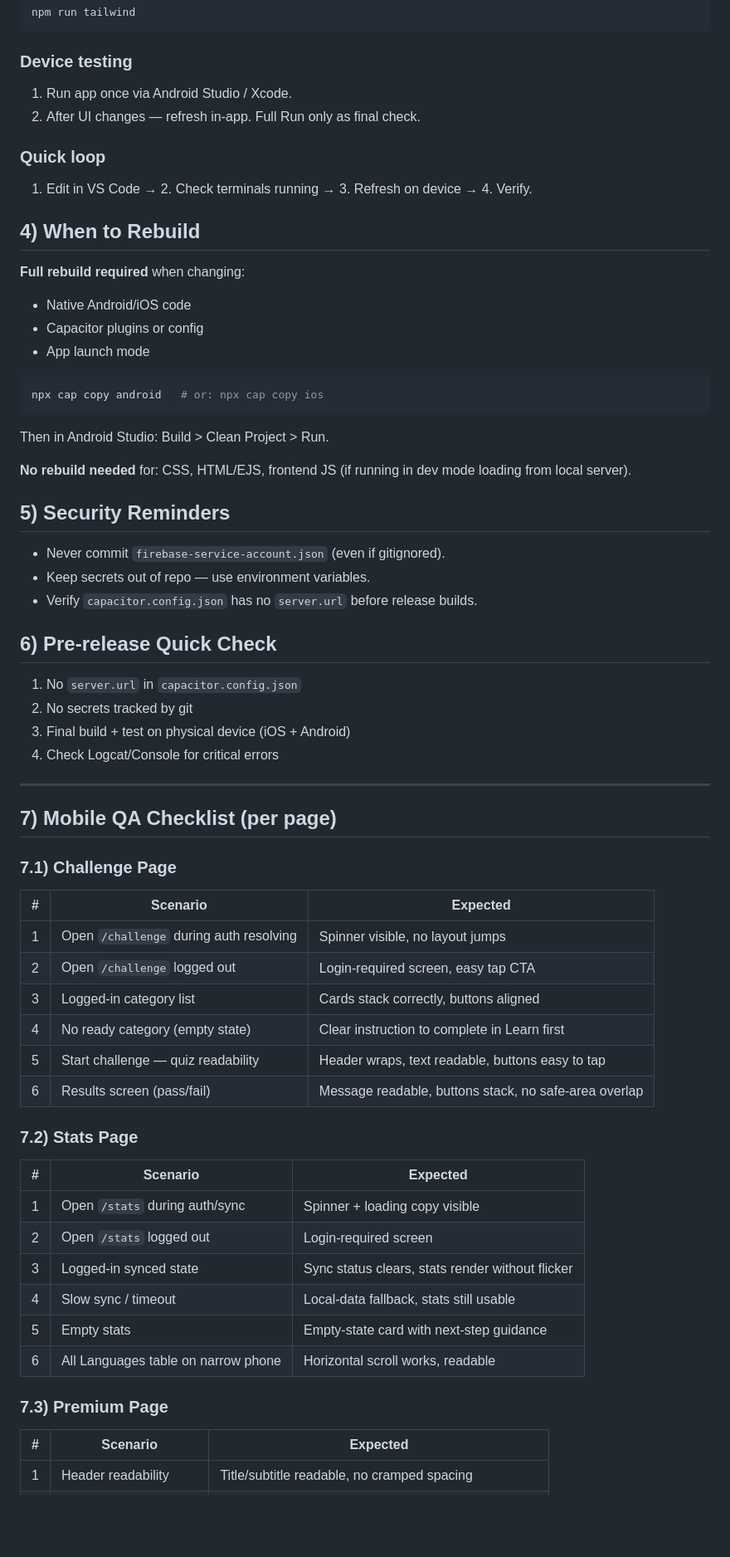
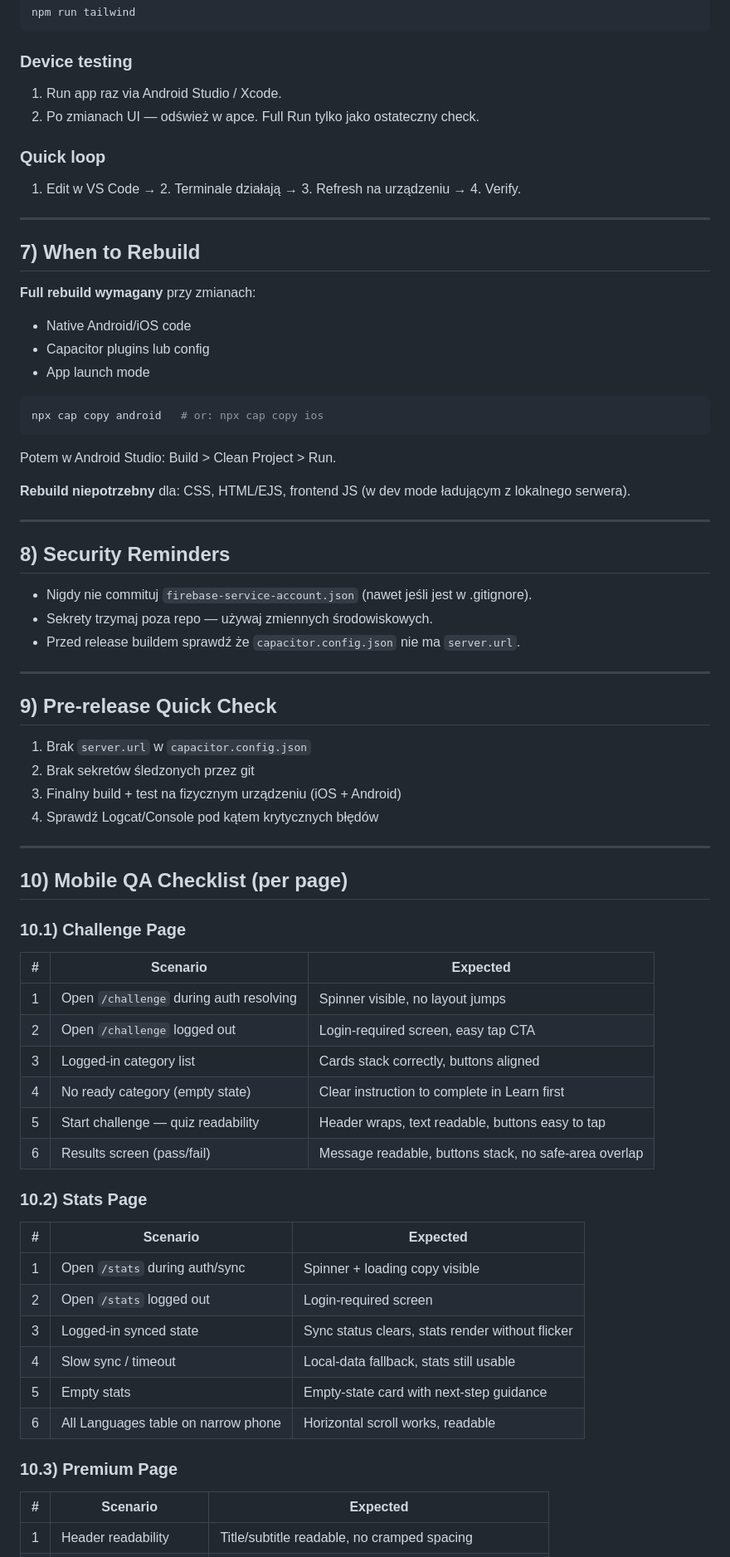
Before and after one commit to KrukowskiAdam/Zentalista_mobile, a Markdown page: MOBILE_DEV_GUIDE.md, the part around one of its changes. Shown at 83% size. Drawn GitHub-style; blank space fills up the shorter version.

````diff
--- a/MOBILE_DEV_GUIDE.md
+++ b/MOBILE_DEV_GUIDE.md
@@ -87,44 +194,50 @@ npm run tailwind
 ```
 
 ### Device testing
-1. Run app once via Android Studio / Xcode.
-2. After UI changes — refresh in-app. Full Run only as final check.
+1. Run app raz via Android Studio / Xcode.
+2. Po zmianach UI — odśwież w apce. Full Run tylko jako ostateczny check.
 
 ### Quick loop
-1. Edit in VS Code → 2. Check terminals running → 3. Refresh on device → 4. Verify.
+1. Edit w VS Code → 2. Terminale działają → 3. Refresh na urządzeniu → 4. Verify.
 
-## 4) When to Rebuild
+---
 
-**Full rebuild required** when changing:
+## 7) When to Rebuild
+
+**Full rebuild wymagany** przy zmianach:
 - Native Android/iOS code
-- Capacitor plugins or config
+- Capacitor plugins lub config
 - App launch mode
 
 ```bash
 npx cap copy android   # or: npx cap copy ios
 ```
-Then in Android Studio: Build > Clean Project > Run.
+Potem w Android Studio: Build > Clean Project > Run.
 
-**No rebuild needed** for: CSS, HTML/EJS, frontend JS (if running in dev mode loading from local server).
-
-## 5) Security Reminders
-
-- Never commit `firebase-service-account.json` (even if gitignored).
-- Keep secrets out of repo — use environment variables.
-- Verify `capacitor.config.json` has no `server.url` before release builds.
-
-## 6) Pre-release Quick Check
-
-1. No `server.url` in `capacitor.config.json`
-2. No secrets tracked by git
-3. Final build + test on physical device (iOS + Android)
-4. Check Logcat/Console for critical errors
+**Rebuild niepotrzebny** dla: CSS, HTML/EJS, frontend JS (w dev mode ładującym z lokalnego serwera).
 
 ---
 
-## 7) Mobile QA Checklist (per page)
+## 8) Security Reminders
 
-### 7.1) Challenge Page
+- Nigdy nie commituj `firebase-service-account.json` (nawet jeśli jest w .gitignore).
+- Sekrety trzymaj poza repo — używaj zmiennych środowiskowych.
+- Przed release buildem sprawdź że `capacitor.config.json` nie ma `server.url`.
+
+---
+
+## 9) Pre-release Quick Check
+
+1. Brak `server.url` w `capacitor.config.json`
+2. Brak sekretów śledzonych przez git
+3. Finalny build + test na fizycznym urządzeniu (iOS + Android)
+4. Sprawdź Logcat/Console pod kątem krytycznych błędów
+
+---
+
+## 10) Mobile QA Checklist (per page)
+
+### 10.1) Challenge Page
 
 | # | Scenario | Expected |
 |---|----------|----------|
@@ -135,7 +248,7 @@ Then in Android Studio: Build > Clean Project > Run.
 | 5 | Start challenge — quiz readability | Header wraps, text readable, buttons easy to tap |
 | 6 | Results screen (pass/fail) | Message readable, buttons stack, no safe-area overlap |
 
-### 7.2) Stats Page
+### 10.2) Stats Page
 
 | # | Scenario | Expected |
 |---|----------|----------|
@@ -146,7 +259,7 @@ Then in Android Studio: Build > Clean Project > Run.
 | 5 | Empty stats | Empty-state card with next-step guidance |
 | 6 | All Languages table on narrow phone | Horizontal scroll works, readable |
 
-### 7.3) Premium Page
+### 10.3) Premium Page
 
 | # | Scenario | Expected |
 |---|----------|----------|
````
Also changed, not shown: other parts of MOBILE_DEV_GUIDE.md (+112 -68 lines).
